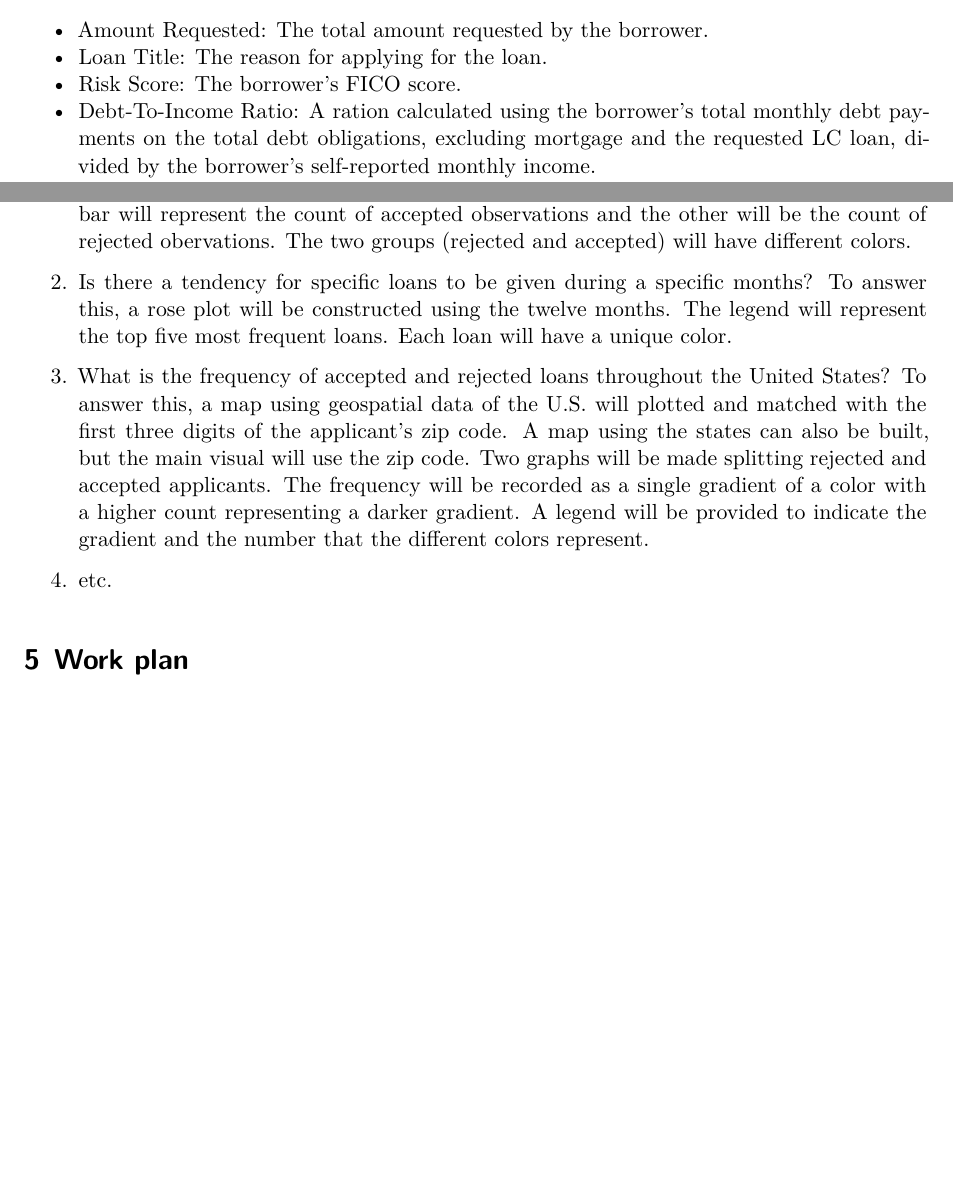
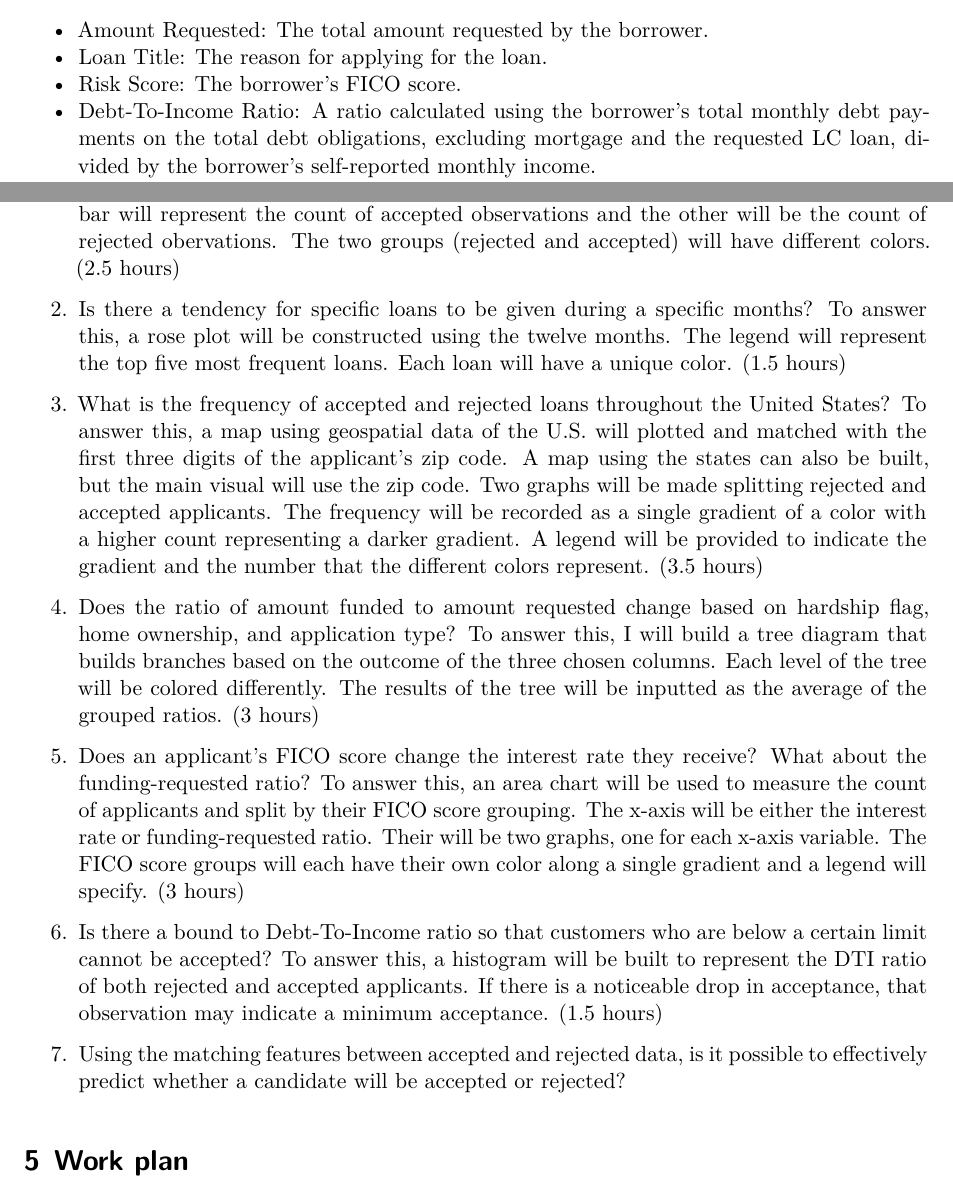
Before and after one commit to tortega-24/capstone-loan-applicants, a Quarto document (doc/proposal.qmd): two parts of pages 2 and 3 of 4 before the commit and two parts of pages 2 and 3 of 5 after it, joined at a grey line, cut so that both start at the same text, the shorter picture padded with empty space. Rendered offline with R 4.5, knitr and Pandoc in place of Quarto, then LaTeX, with nearby package versions.

Commit message:
Added Questions

```diff
--- a/doc/proposal.qmd
+++ b/doc/proposal.qmd
@@ -37,7 +37,7 @@ The data comes from a Kaggle dataset @geor19 and it is split into two separate c
 * Amount Requested: The total amount requested by the borrower.
 * Loan Title: The reason for applying for the loan.
 * Risk Score: The borrower's FICO score.
-* Debt-To-Income Ratio: A ration calculated using the borrower's total monthly debt payments on the total debt obligations, excluding mortgage and the requested LC loan, divided by the borrower's self-reported monthly income.
+* Debt-To-Income Ratio: A ratio calculated using the borrower's total monthly debt payments on the total debt obligations, excluding mortgage and the requested LC loan, divided by the borrower's self-reported monthly income.
 * Zip Code: The first 3 numbers of the zip code provided by the borrower in the loan application.
 * State: The state provided by the borrower in the loan application.
 * Employment Length: Possible values are between 0 and 10 where 0 is less than one year and 10 means ten or more years.
@@ -72,13 +72,19 @@ question. Include the specific steps you will take, what form the answer will
 take (a number? table? visualization? model? Give all the specifics), and
 estimate how many hours each question will take to complete.]
 
-1. Is employment length correlated to the acceptance of loans? To answer this, a grouped bar plot will be made with each employment length category representing two bars. One bar will represent the count of accepted observations and the other will be the count of rejected obervations. The two groups (rejected and accepted) will have different colors.
+1. Is employment length correlated to the acceptance of loans? To answer this, a grouped bar plot will be made with each employment length category representing two bars. One bar will represent the count of accepted observations and the other will be the count of rejected obervations. The two groups (rejected and accepted) will have different colors. (2.5 hours)
 
-2. Is there a tendency for specific loans to be given during a specific months? To answer this, a rose plot will be constructed using the twelve months. The legend will represent the top five most frequent loans. Each loan will have a unique color.
+2. Is there a tendency for specific loans to be given during a specific months? To answer this, a rose plot will be constructed using the twelve months. The legend will represent the top five most frequent loans. Each loan will have a unique color. (1.5 hours)
 
-3. What is the frequency of accepted and rejected loans throughout the United States? To answer this, a map using geospatial data of the U.S. will plotted and matched with the first three digits of the applicant's zip code. A map using the states can also be built, but the main visual will use the zip code. Two graphs will be made splitting rejected and accepted applicants. The frequency will be recorded as a single gradient of a color with a higher count representing a darker gradient. A legend will be provided to indicate the gradient and the number that the different colors represent.
+3. What is the frequency of accepted and rejected loans throughout the United States? To answer this, a map using geospatial data of the U.S. will plotted and matched with the first three digits of the applicant's zip code. A map using the states can also be built, but the main visual will use the zip code. Two graphs will be made splitting rejected and accepted applicants. The frequency will be recorded as a single gradient of a color with a higher count representing a darker gradient. A legend will be provided to indicate the gradient and the number that the different colors represent. (3.5 hours)
 
-4. etc.
+4. Does the ratio of amount funded to amount requested change based on hardship flag, home ownership, and application type? To answer this, I will build a tree diagram that builds branches based on the outcome of the three chosen columns. Each level of the tree will be colored differently. The results of the tree will be inputted as the average of the grouped ratios. (3 hours)
+
+5. Does an applicant's FICO score change the interest rate they receive? What about the funding-requested ratio? To answer this, an area chart will be used to measure the count of applicants and split by their FICO score grouping. The x-axis will be either the interest rate or funding-requested ratio. Their will be two graphs, one for each x-axis variable. The FICO score groups will each have their own color along a single gradient and a legend will specify. (3 hours)
+
+6. Is there a bound to Debt-To-Income ratio so that customers who are below a certain limit cannot be accepted? To answer this, a histogram will be built to represent the DTI ratio of both rejected and accepted applicants. If there is a noticeable drop in acceptance, that observation may indicate a minimum acceptance. (1.5 hours)
+
+7. Using the matching features between accepted and rejected data, is it possible to effectively predict whether a candidate will be accepted or rejected?
 
 # Work plan
 
```
